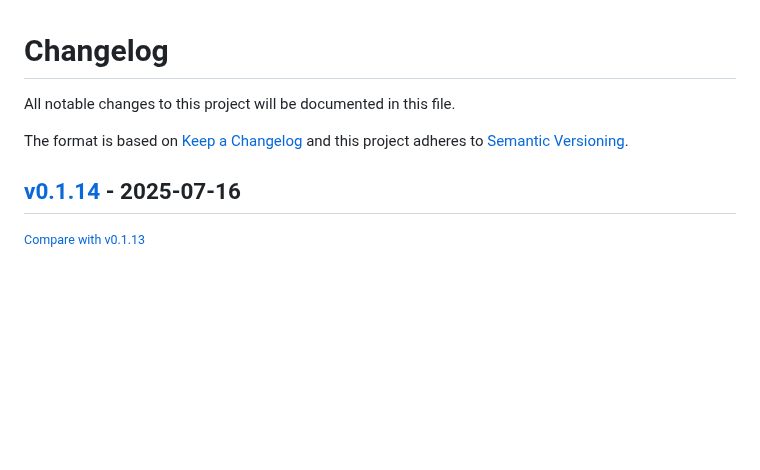
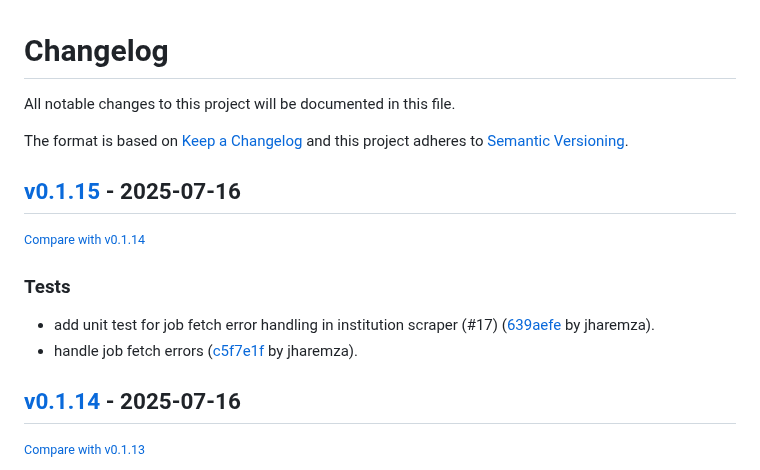
Before and after one commit to jharemza/workday-scraper-api, a Markdown page: CHANGELOG.md, the part around the change. Drawn GitHub-style; blank space fills up the shorter version.

Commit message:
docs: bump changelog

```diff
--- a/CHANGELOG.md
+++ b/CHANGELOG.md
@@ -6,6 +6,15 @@ The format is based on [Keep a Changelog](http://keepachangelog.com/en/1.0.0/)
 and this project adheres to [Semantic Versioning](http://semver.org/spec/v2.0.0.html).
 
 <!-- insertion marker -->
+## [v0.1.15](https://github.com/jharemza/workday-scraper-api/releases/tag/v0.1.15) - 2025-07-16
+
+<small>[Compare with v0.1.14](https://github.com/jharemza/workday-scraper-api/compare/v0.1.14...v0.1.15)</small>
+
+### Tests
+
+- add unit test for job fetch error handling in institution scraper (#17) ([639aefe](https://github.com/jharemza/workday-scraper-api/commit/639aefe3e0099646e5a95cf66a6b8b9ab46f1c4c) by jharemza).
+- handle job fetch errors ([c5f7e1f](https://github.com/jharemza/workday-scraper-api/commit/c5f7e1f152172dbc7c2bd5abaf208d35571adf2a) by jharemza).
+
 ## [v0.1.14](https://github.com/jharemza/workday-scraper-api/releases/tag/v0.1.14) - 2025-07-16
 
 <small>[Compare with v0.1.13](https://github.com/jharemza/workday-scraper-api/compare/v0.1.13...v0.1.14)</small>
```
